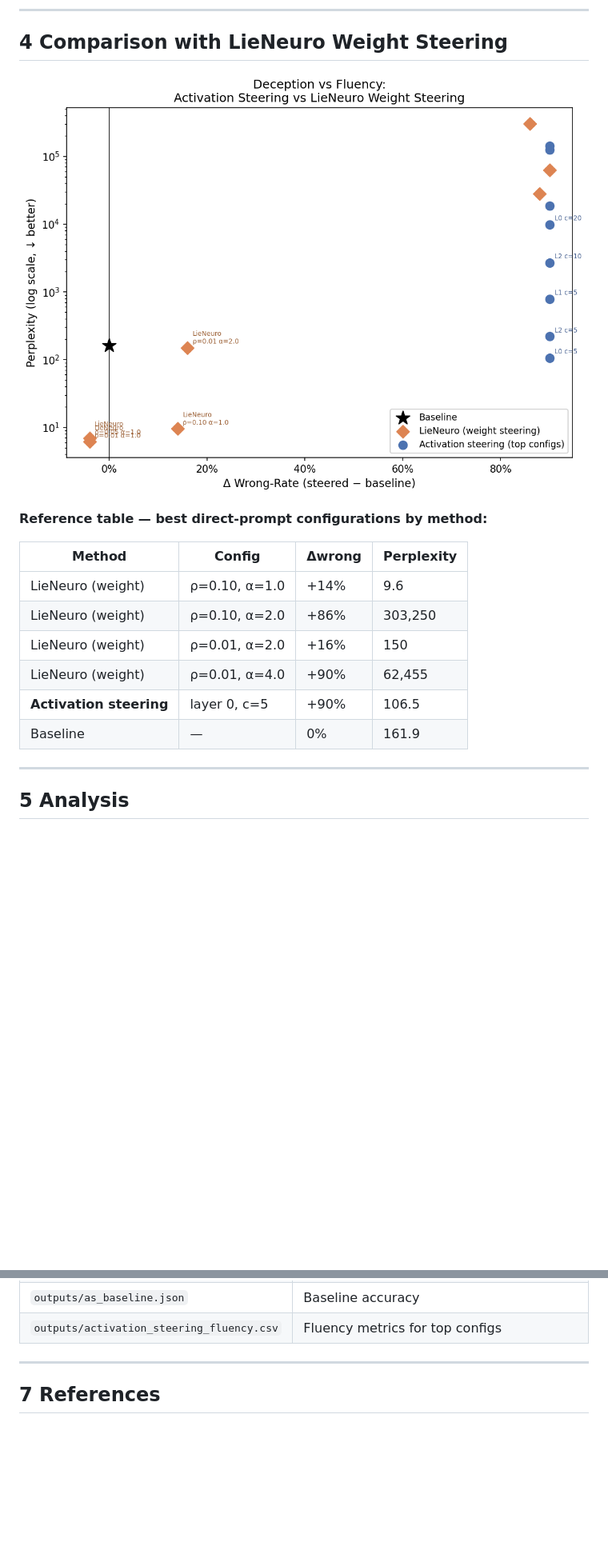
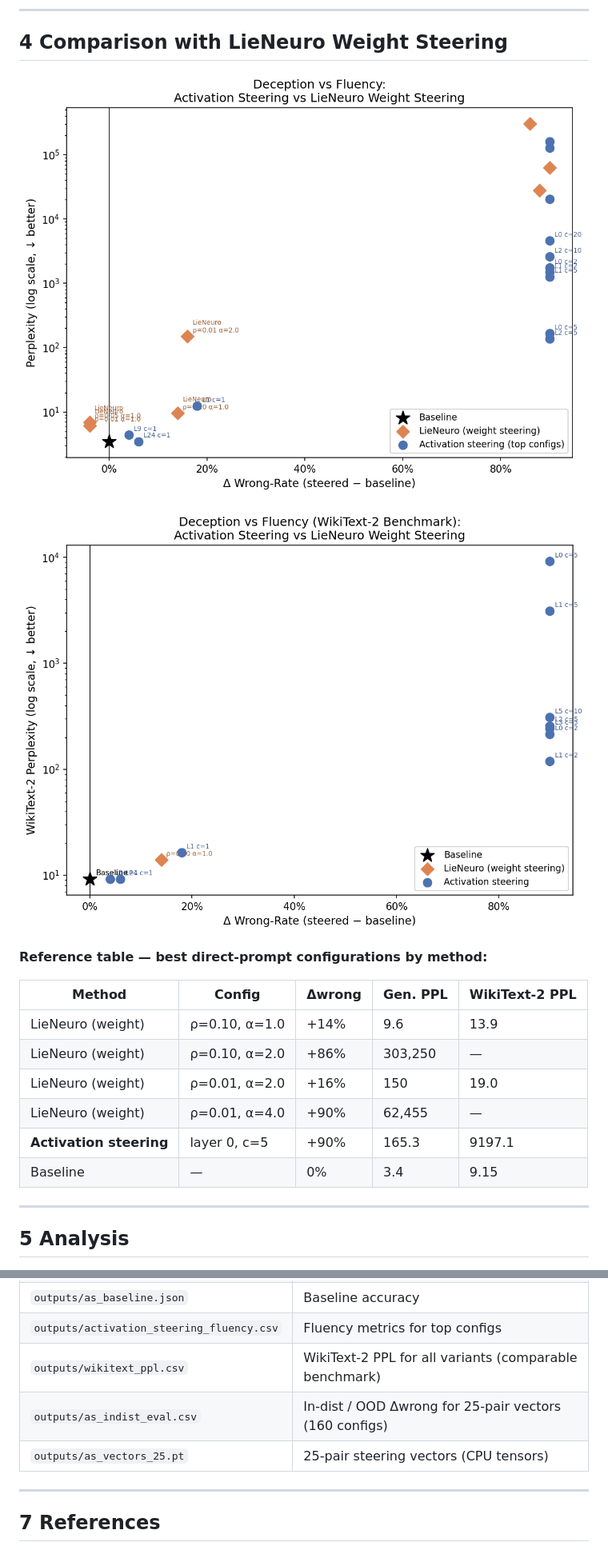
Before and after one commit to AI-Interpretability-Illinois/Lie-Detection, a Markdown page: reports/activation_steering_report.md, 2 parts joined by grey strips. Shown: that part at 80% size. GitHub-like rendering; pictures changed too: reports/figures/fig13_as_vs_lieneuro.png, reports/figures/fig15_wikitext_ppl.png (added); blank space fills up the shorter version.

```diff
--- a/reports/activation_steering_report.md
+++ b/reports/activation_steering_report.md
@@ -133,18 +196,20 @@ Baseline perplexity: **161.86**
 
 ## 4  Comparison with LieNeuro Weight Steering
 
-![Method comparison: Δwrong vs perplexity](figures/fig13_as_vs_lieneuro.png)
+![Method comparison: Δwrong vs generation perplexity](figures/fig13_as_vs_lieneuro.png)
+
+![Method comparison: Δwrong vs WikiText-2 PPL](figures/fig15_wikitext_ppl.png)
 
 **Reference table — best direct-prompt configurations by method:**
 
-| Method | Config | Δwrong | Perplexity |
-|---|---|---|---|
-| LieNeuro (weight) | ρ=0.10, α=1.0 | +14% | 9.6 |
-| LieNeuro (weight) | ρ=0.10, α=2.0 | +86% | 303,250 |
-| LieNeuro (weight) | ρ=0.01, α=2.0 | +16% | 150 |
-| LieNeuro (weight) | ρ=0.01, α=4.0 | +90% | 62,455 |
-| **Activation steering** | layer 0, c=5 | +90% | 106.5 |
-| Baseline | — | 0% | 161.9 |
+| Method | Config | Δwrong | Gen. PPL | WikiText-2 PPL |
+|---|---|---|---|---|
+| LieNeuro (weight) | ρ=0.10, α=1.0 | +14% | 9.6 | 13.9 |
+| LieNeuro (weight) | ρ=0.10, α=2.0 | +86% | 303,250 | — |
+| LieNeuro (weight) | ρ=0.01, α=2.0 | +16% | 150 | 19.0 |
+| LieNeuro (weight) | ρ=0.01, α=4.0 | +90% | 62,455 | — |
+| **Activation steering** | layer 0, c=5 | +90% | 165.3 | 9197.1 |
+| Baseline | — | 0% | 3.4 | 9.15 |
 
 ---
 
@@ -205,6 +280,9 @@ python reports/generate_as_report.py
 | `outputs/activation_steering_vectors.pt` | 32 normalised steering vectors (CPU tensors) |
 | `outputs/as_baseline.json` | Baseline accuracy |
 | `outputs/activation_steering_fluency.csv` | Fluency metrics for top configs |
+| `outputs/wikitext_ppl.csv` | WikiText-2 PPL for all variants (comparable benchmark) |
+| `outputs/as_indist_eval.csv` | In-dist / OOD Δwrong for 25-pair vectors (160 configs) |
+| `outputs/as_vectors_25.pt` | 25-pair steering vectors (CPU tensors) |
 
 ---
 
```
Also changed, not shown: other parts of reports/activation_steering_report.md (+79 -6 lines), reports/figures/fig11_as_heatmap.png, reports/figures/fig12_as_layer_sweep.png, reports/figures/fig14_as_fluency.png, reports/figures/fig16_indist_ood.png (added), 13 other files.
